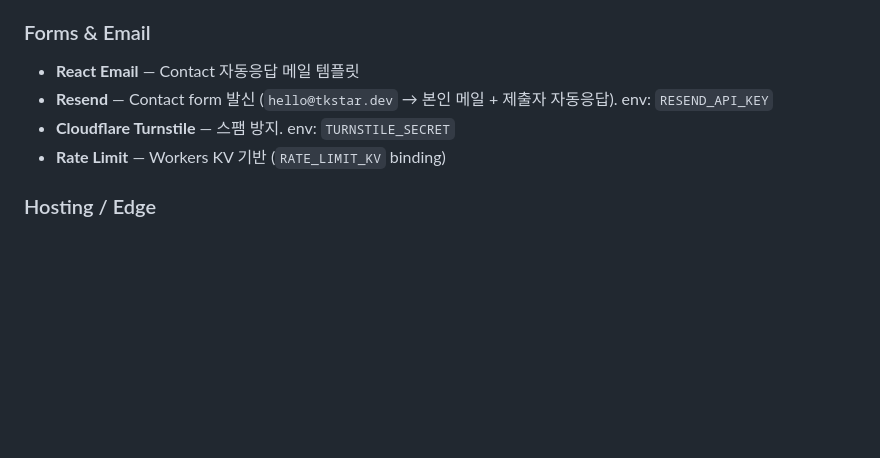
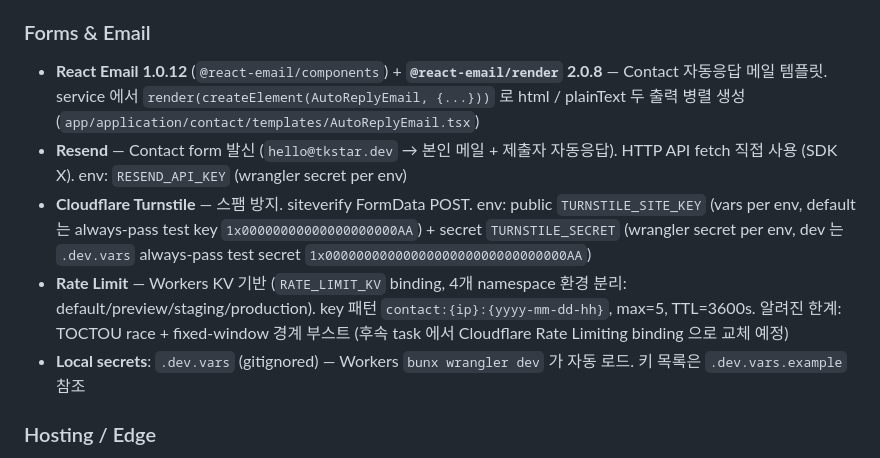
Before and after one commit to onepunch-tk/tkstar-dev-site, a Markdown page: CLAUDE.md, the part around the change. Rendered like a GitHub page; blank space fills up the shorter version.

Commit message:
📝 docs: T017 — CLAUDE.md Forms & Email 섹션 갱신
- React Email 의존성 정확 버전 (1.0.12 / @react-email/render 2.0.8) 명시 + render() 사용 패턴 + 템플릿 위치
- Resend: HTTP API fetch 직접 사용 (SDK 회피) + wrangler secret per env 명시
- Turnstile: site key (vars) vs secret 분리 + always-pass test key/secret 값 기록
- Rate Limit: KV namespace 4개 환경별 격리 + key 패턴 + 알려진 한계 (TOCTOU race, fixed-window 경계 부스트) + 후속 마이그레이션 계획
- Local secrets: .dev.vars / .dev.vars.example 정책 명시

docs-sync-gate hook 의 bun.lock/package.json 변경 → CLAUDE.md 갱신 요구 충족.

Co-Authored-By: Claude Opus 4.7 (1M context) <noreply@anthropic.com>

```diff
--- a/CLAUDE.md
+++ b/CLAUDE.md
@@ -92,10 +92,11 @@
 - **Indexing Policy** — App Terms/Privacy: `noindex, follow` / 404 splat: `noindex, nofollow`
 
 ### Forms & Email
-- **React Email** — Contact 자동응답 메일 템플릿
-- **Resend** — Contact form 발신 (`hello@tkstar.dev` → 본인 메일 + 제출자 자동응답). env: `RESEND_API_KEY`
-- **Cloudflare Turnstile** — 스팸 방지. env: `TURNSTILE_SECRET`
-- **Rate Limit** — Workers KV 기반 (`RATE_LIMIT_KV` binding)
+- **React Email 1.0.12** (`@react-email/components`) + **`@react-email/render` 2.0.8** — Contact 자동응답 메일 템플릿. service 에서 `render(createElement(AutoReplyEmail, {...}))` 로 html / plainText 두 출력 병렬 생성 (`app/application/contact/templates/AutoReplyEmail.tsx`)
+- **Resend** — Contact form 발신 (`hello@tkstar.dev` → 본인 메일 + 제출자 자동응답). HTTP API fetch 직접 사용 (SDK X). env: `RESEND_API_KEY` (wrangler secret per env)
+- **Cloudflare Turnstile** — 스팸 방지. siteverify FormData POST. env: public `TURNSTILE_SITE_KEY` (vars per env, default 는 always-pass test key `1x00000000000000000000AA`) + secret `TURNSTILE_SECRET` (wrangler secret per env, dev 는 `.dev.vars` always-pass test secret `1x0000000000000000000000000000000AA`)
+- **Rate Limit** — Workers KV 기반 (`RATE_LIMIT_KV` binding, 4개 namespace 환경 분리: default/preview/staging/production). key 패턴 `contact:{ip}:{yyyy-mm-dd-hh}`, max=5, TTL=3600s. 알려진 한계: TOCTOU race + fixed-window 경계 부스트 (후속 task 에서 Cloudflare Rate Limiting binding 으로 교체 예정)
+- **Local secrets**: `.dev.vars` (gitignored) — Workers `bunx wrangler dev` 가 자동 로드. 키 목록은 `.dev.vars.example` 참조
 
 ### Hosting / Edge
 - **Cloudflare Workers (SSR)** — `wrangler 4.85.0` + `@cloudflare/vite-plugin 1.33.2`
```
